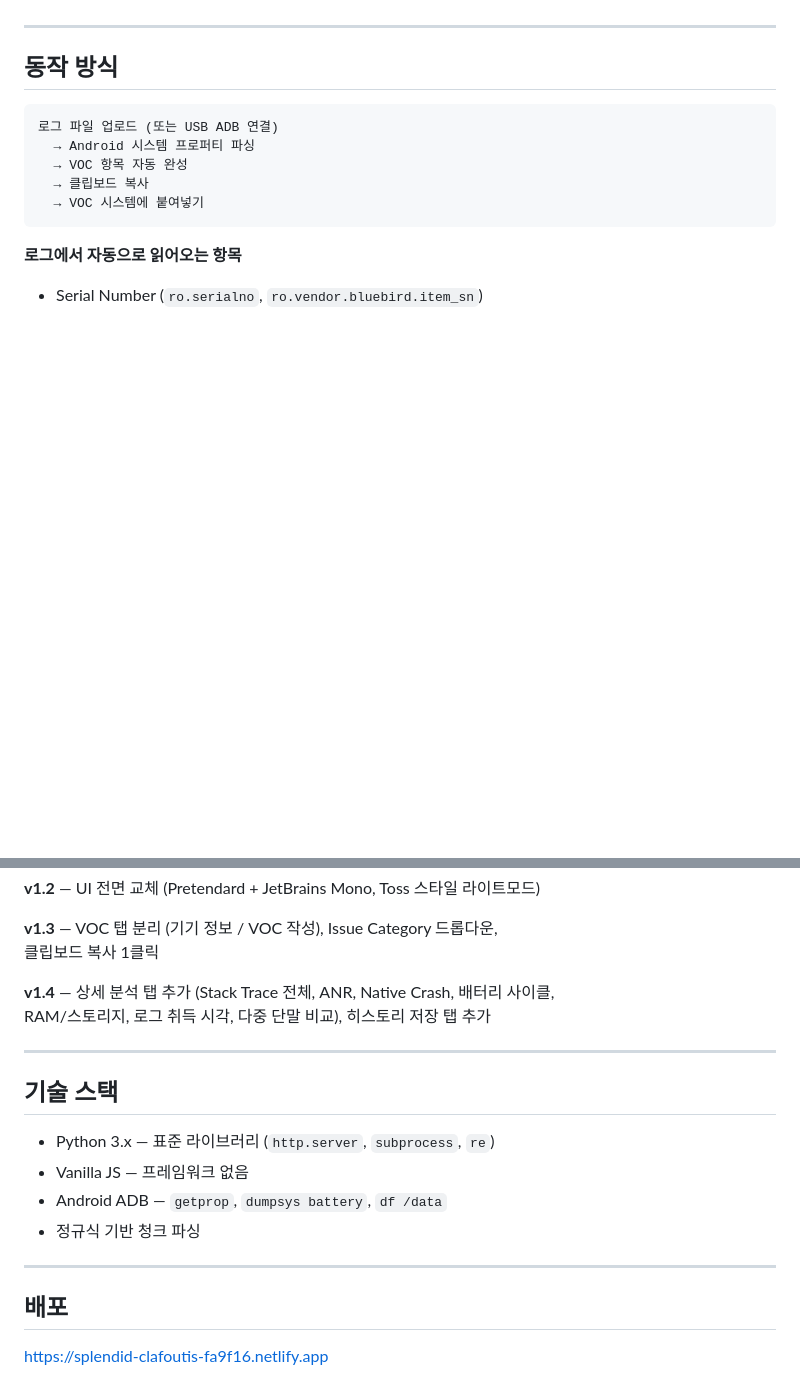
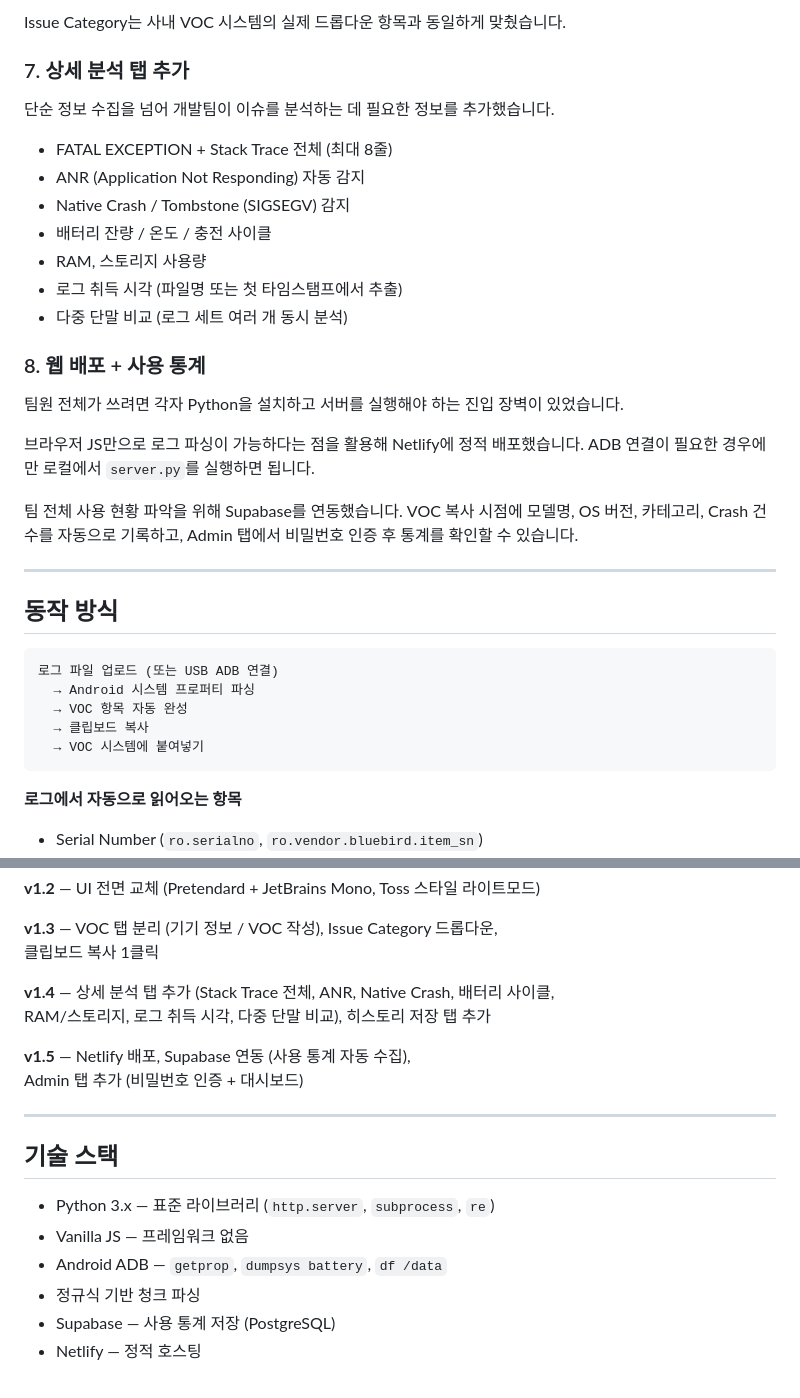
Before and after one commit to joxx-in/bluebird-voc-tool, a Markdown page: README.md, 2 parts joined by grey strips. GitHub-like rendering; blank space fills up the shorter version.

```diff
--- a/README.md
+++ b/README.md
@@ -20,3 +69,24 @@ Security Patch / Chipset / Wi-Fi MAC / IMEI / Crash Log
+Issue Category는 사내 VOC 시스템의 실제 드롭다운 항목과 동일하게 맞췄습니다.
+
+### 7. 상세 분석 탭 추가
+
+단순 정보 수집을 넘어 개발팀이 이슈를 분석하는 데 필요한 정보를 추가했습니다.
+
+- FATAL EXCEPTION + Stack Trace 전체 (최대 8줄)
+- ANR (Application Not Responding) 자동 감지
+- Native Crash / Tombstone (SIGSEGV) 감지
+- 배터리 잔량 / 온도 / 충전 사이클
+- RAM, 스토리지 사용량
+- 로그 취득 시각 (파일명 또는 첫 타임스탬프에서 추출)
+- 다중 단말 비교 (로그 세트 여러 개 동시 분석)
+
+### 8. 웹 배포 + 사용 통계
+
+팀원 전체가 쓰려면 각자 Python을 설치하고 서버를 실행해야 하는 진입 장벽이 있었습니다.
+
+브라우저 JS만으로 로그 파싱이 가능하다는 점을 활용해 Netlify에 정적 배포했습니다. ADB 연결이 필요한 경우에만 로컬에서 `server.py`를 실행하면 됩니다.
+
+팀 전체 사용 현황 파악을 위해 Supabase를 연동했습니다. VOC 복사 시점에 모델명, OS 버전, 카테고리, Crash 건수를 자동으로 기록하고, Admin 탭에서 비밀번호 인증 후 통계를 확인할 수 있습니다.
 
 ---
 
@@ -102,6 +177,9 @@ build_exe.py   PyInstaller 빌드 스크립트
 **v1.4** — 상세 분석 탭 추가 (Stack Trace 전체, ANR, Native Crash, 배터리 사이클,
 RAM/스토리지, 로그 취득 시각, 다중 단말 비교), 히스토리 저장 탭 추가
 
+**v1.5** — Netlify 배포, Supabase 연동 (사용 통계 자동 수집),
+Admin 탭 추가 (비밀번호 인증 + 대시보드)
+
 ---
 
 ## 기술 스택
@@ -110,9 +188,5 @@ RAM/스토리지, 로그 취득 시각, 다중 단말 비교), 히스토리 저
 - Vanilla JS — 프레임워크 없음
 - Android ADB — `getprop`, `dumpsys battery`, `df /data`
 - 정규식 기반 청크 파싱
-
----
-
-## 배포
-
-https://splendid-clafoutis-fa9f16.netlify.app
+- Supabase — 사용 통계 저장 (PostgreSQL)
+- Netlify — 정적 호스팅
```
Also changed, not shown: other parts of README.md (+56 -2 lines).
